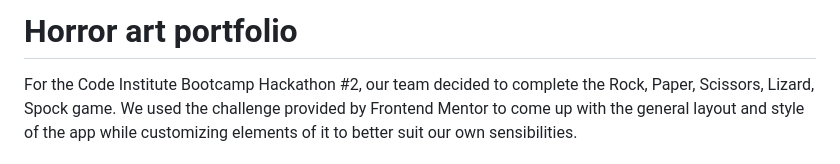
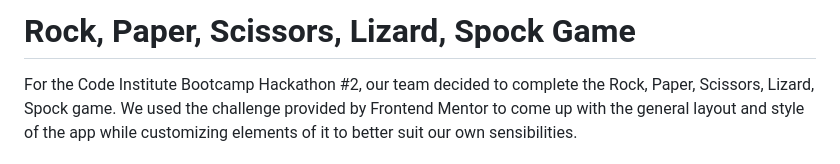
Before and after one commit to StefanWout/weca-rock-paper-scissors-lizard-spock, a Markdown page: README.md, the part around the change. Drawn GitHub-style.

```diff
--- a/README.md
+++ b/README.md
@@ -1,4 +1,4 @@
-# Horror art portfolio
+#  Rock, Paper, Scissors, Lizard, Spock Game
 
 For the Code Institute Bootcamp Hackathon #2, our team decided to complete the Rock, Paper, Scissors, Lizard, Spock game. We used the challenge provided by Frontend Mentor to come up with the general layout and style of the app while customizing elements of it to better suit our own sensibilities.
 
```
